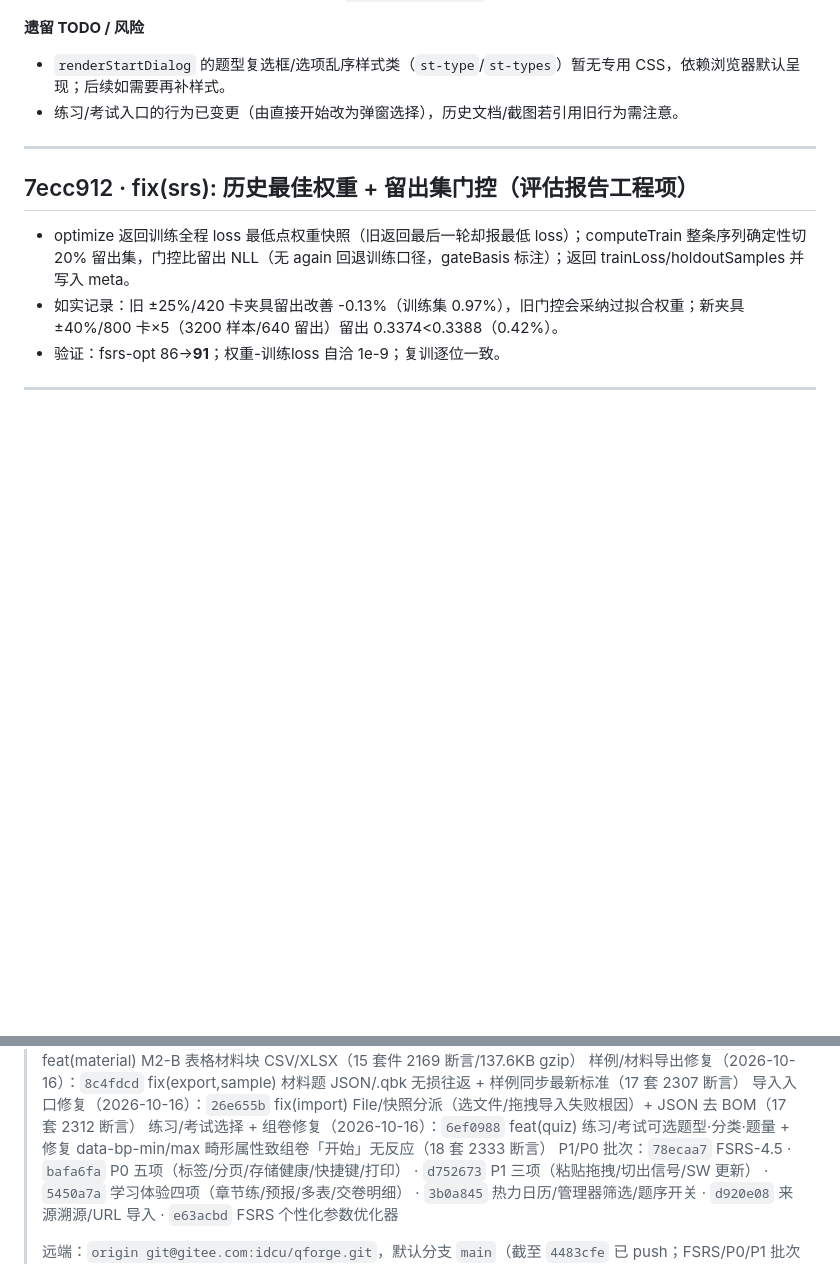
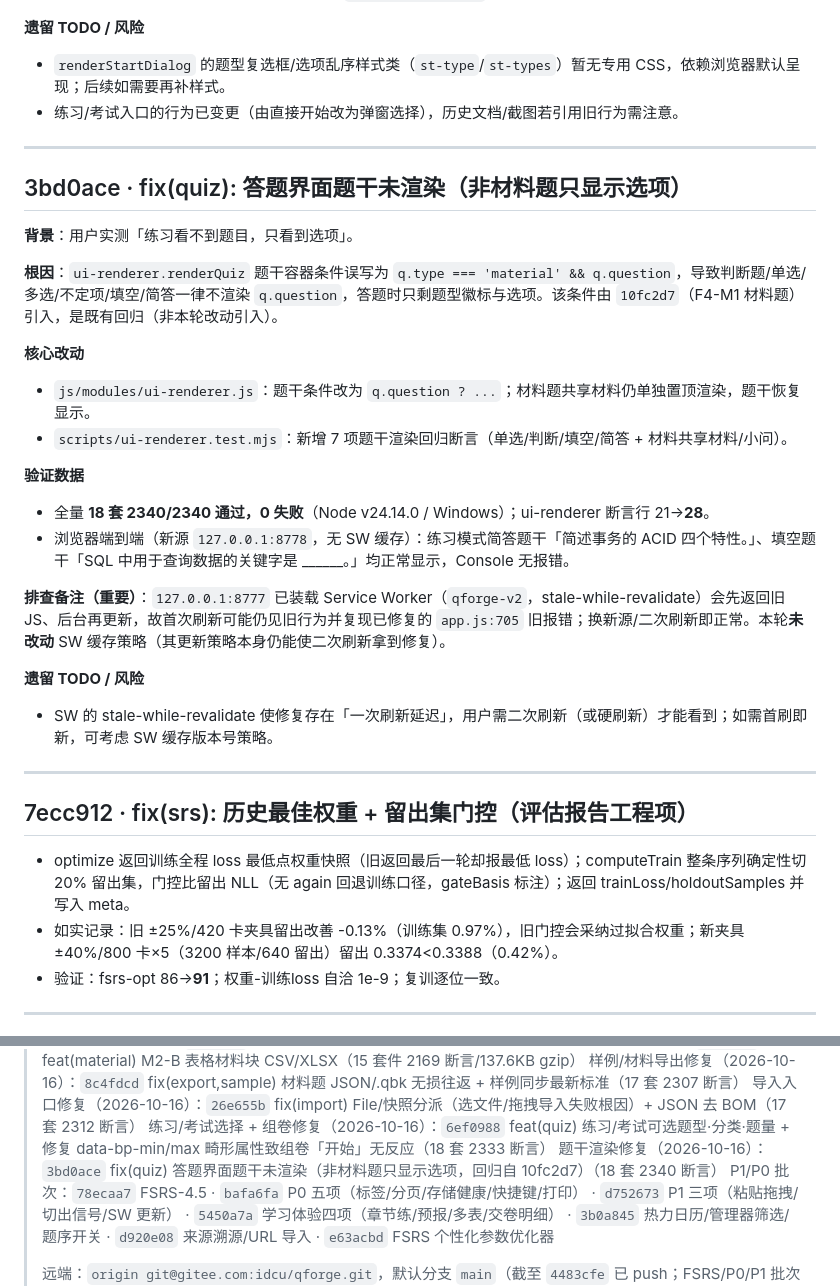
Before and after one commit to idcu/qforge, a Markdown page: CHANGELOG.internal.md, 2 parts joined by grey strips. Rendered like a GitHub page; blank space fills up the shorter version.

Commit message:
docs(changelog): 回填 3bd0ace 题干渲染修复记录
按惯例在 CHANGELOG.internal.md 留痕：Commit Hash、根因（renderQuiz 题干条件误加
material 判定，回归自 10fc2d7）、核心改动、验证数据（18 套 2340/2340 通过 0 失败、
浏览器新源端到端题干可见）、SW stale-while-revalidate 排查备注与遗留风险，并在文末
Hash 一览追加对应行。

Co-Authored-By: Claude Sonnet 4.6 noreply@anthropic.com>

```diff
--- a/CHANGELOG.internal.md
+++ b/CHANGELOG.internal.md
@@ -1127,6 +1127,27 @@
 
 ---
 
+## 3bd0ace · fix(quiz): 答题界面题干未渲染（非材料题只显示选项）
+
+**背景**：用户实测「练习看不到题目，只看到选项」。
+
+**根因**：`ui-renderer.renderQuiz` 题干容器条件误写为 `q.type === 'material' && q.question`，导致判断题/单选/多选/不定项/填空/简答一律不渲染 `q.question`，答题时只剩题型徽标与选项。该条件由 `10fc2d7`（F4-M1 材料题）引入，是既有回归（非本轮改动引入）。
+
+**核心改动**
+- `js/modules/ui-renderer.js`：题干条件改为 `q.question ? ...`；材料题共享材料仍单独置顶渲染，题干恢复显示。
+- `scripts/ui-renderer.test.mjs`：新增 7 项题干渲染回归断言（单选/判断/填空/简答 + 材料共享材料/小问）。
+
+**验证数据**
+- 全量 **18 套 2340/2340 通过，0 失败**（Node v24.14.0 / Windows）；ui-renderer 断言行 21→**28**。
+- 浏览器端到端（新源 `127.0.0.1:8778`，无 SW 缓存）：练习模式简答题干「简述事务的 ACID 四个特性。」、填空题干「SQL 中用于查询数据的关键字是 ______。」均正常显示，Console 无报错。
+
+**排查备注（重要）**：`127.0.0.1:8777` 已装载 Service Worker（`qforge-v2`，stale-while-revalidate）会先返回旧 JS、后台再更新，故首次刷新可能仍见旧行为并复现已修复的 `app.js:705` 旧报错；换新源/二次刷新即正常。本轮**未改动** SW 缓存策略（其更新策略本身仍能使二次刷新拿到修复）。
+
+**遗留 TODO / 风险**
+- SW 的 stale-while-revalidate 使修复存在「一次刷新延迟」，用户需二次刷新（或硬刷新）才能看到；如需首刷即新，可考虑 SW 缓存版本号策略。
+
+---
+
 ## 7ecc912 · fix(srs): 历史最佳权重 + 留出集门控（评估报告工程项）
 
 - optimize 返回训练全程 loss 最低点权重快照（旧返回最后一轮却报最低 loss）；computeTrain 整条序列确定性切 20% 留出集，门控比留出 NLL（无 again 回退训练口径，gateBasis 标注）；返回 trainLoss/holdoutSamples 并写入 meta。
@@ -1158,6 +1179,7 @@
 > 样例/材料导出修复（2026-10-16）：`8c4fdcd` fix(export,sample) 材料题 JSON/.qbk 无损往返 + 样例同步最新标准（17 套 2307 断言）
 > 导入入口修复（2026-10-16）：`26e655b` fix(import) File/快照分派（选文件/拖拽导入失败根因）+ JSON 去 BOM（17 套 2312 断言）
 > 练习/考试选择 + 组卷修复（2026-10-16）：`6ef0988` feat(quiz) 练习/考试可选题型·分类·题量 + 修复 data-bp-min/max 畸形属性致组卷「开始」无反应（18 套 2333 断言）
+> 题干渲染修复（2026-10-16）：`3bd0ace` fix(quiz) 答题界面题干未渲染（非材料题只显示选项，回归自 10fc2d7）（18 套 2340 断言）
 > P1/P0 批次：`78ecaa7` FSRS-4.5 · `bafa6fa` P0 五项（标签/分页/存储健康/快捷键/打印） · `d752673` P1 三项（粘贴拖拽/切出信号/SW 更新） · `5450a7a` 学习体验四项（章节练/预报/多表/交卷明细） · `3b0a845` 热力日历/管理器筛选/题序开关 · `d920e08` 来源溯源/URL 导入 · `e63acbd` FSRS 个性化参数优化器
 >
 > 远端：`origin git@gitee.com:idcu/qforge.git`，默认分支 `main`（截至 `4483cfe` 已 push；FSRS/P0/P1 批次推送状态以 git status 为准），镜像同步 GitHub。
```
